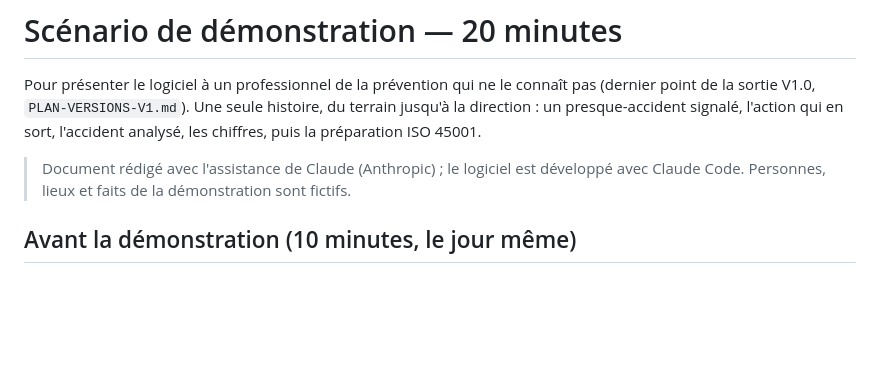
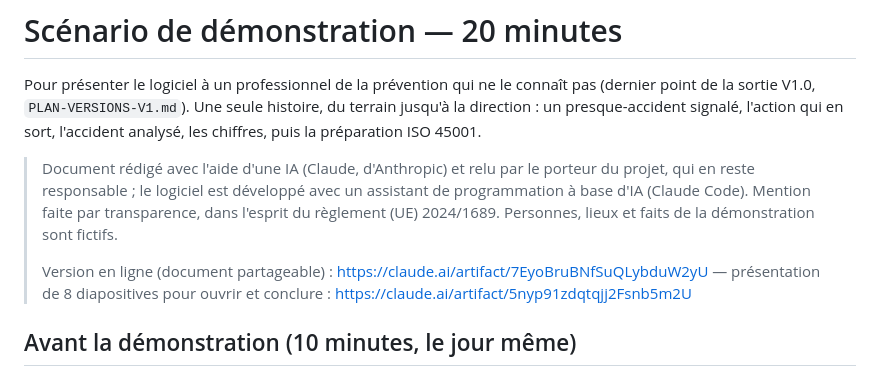
Before and after one commit to Layinolias/Vigie-hse, a Markdown page: Documentation/SCENARIO-DEMONSTRATION.md, the part around the change. Drawn GitHub-style; blank space fills up the shorter version.

```diff
--- a/Documentation/SCENARIO-DEMONSTRATION.md
+++ b/Documentation/SCENARIO-DEMONSTRATION.md
@@ -2,7 +2,9 @@
 
 Pour présenter le logiciel à un professionnel de la prévention qui ne le connaît pas (dernier point de la sortie V1.0, `PLAN-VERSIONS-V1.md`). Une seule histoire, du terrain jusqu'à la direction : un presque-accident signalé, l'action qui en sort, l'accident analysé, les chiffres, puis la préparation ISO 45001.
 
-> Document rédigé avec l'assistance de Claude (Anthropic) ; le logiciel est développé avec Claude Code. Personnes, lieux et faits de la démonstration sont fictifs.
+> Document rédigé avec l'aide d'une IA (Claude, d'Anthropic) et relu par le porteur du projet, qui en reste responsable ; le logiciel est développé avec un assistant de programmation à base d'IA (Claude Code). Mention faite par transparence, dans l'esprit du règlement (UE) 2024/1689. Personnes, lieux et faits de la démonstration sont fictifs.
+>
+> Version en ligne (document partageable) : https://claude.ai/artifact/7EyoBruBNfSuQLybduW2yU — présentation de 8 diapositives pour ouvrir et conclure : https://claude.ai/artifact/5nyp91zdqtqjj2Fsnb5m2U
 
 ## Avant la démonstration (10 minutes, le jour même)
 
```
Also changed, not shown: Documentation/POINT-DE-REPRISE.md (+2 -0 lines).
